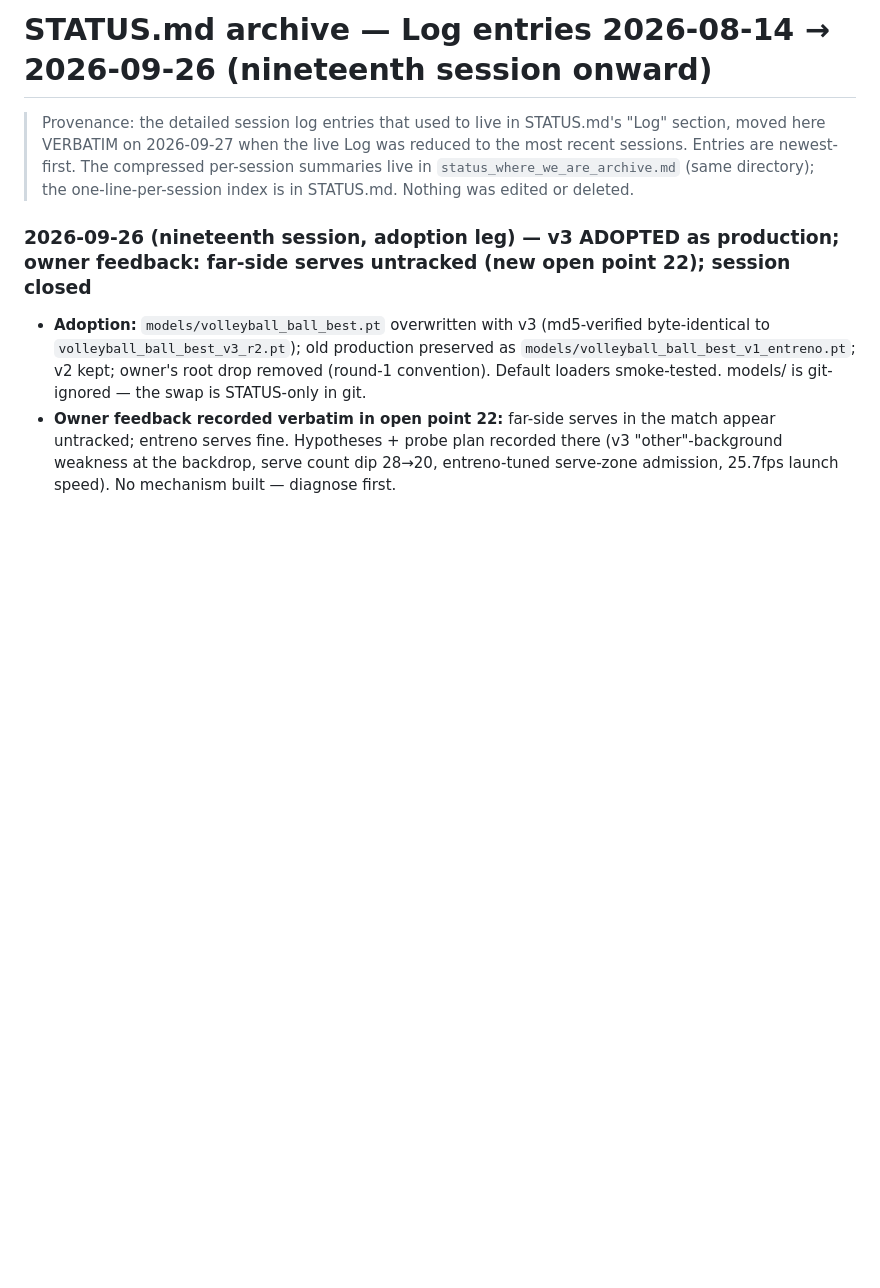
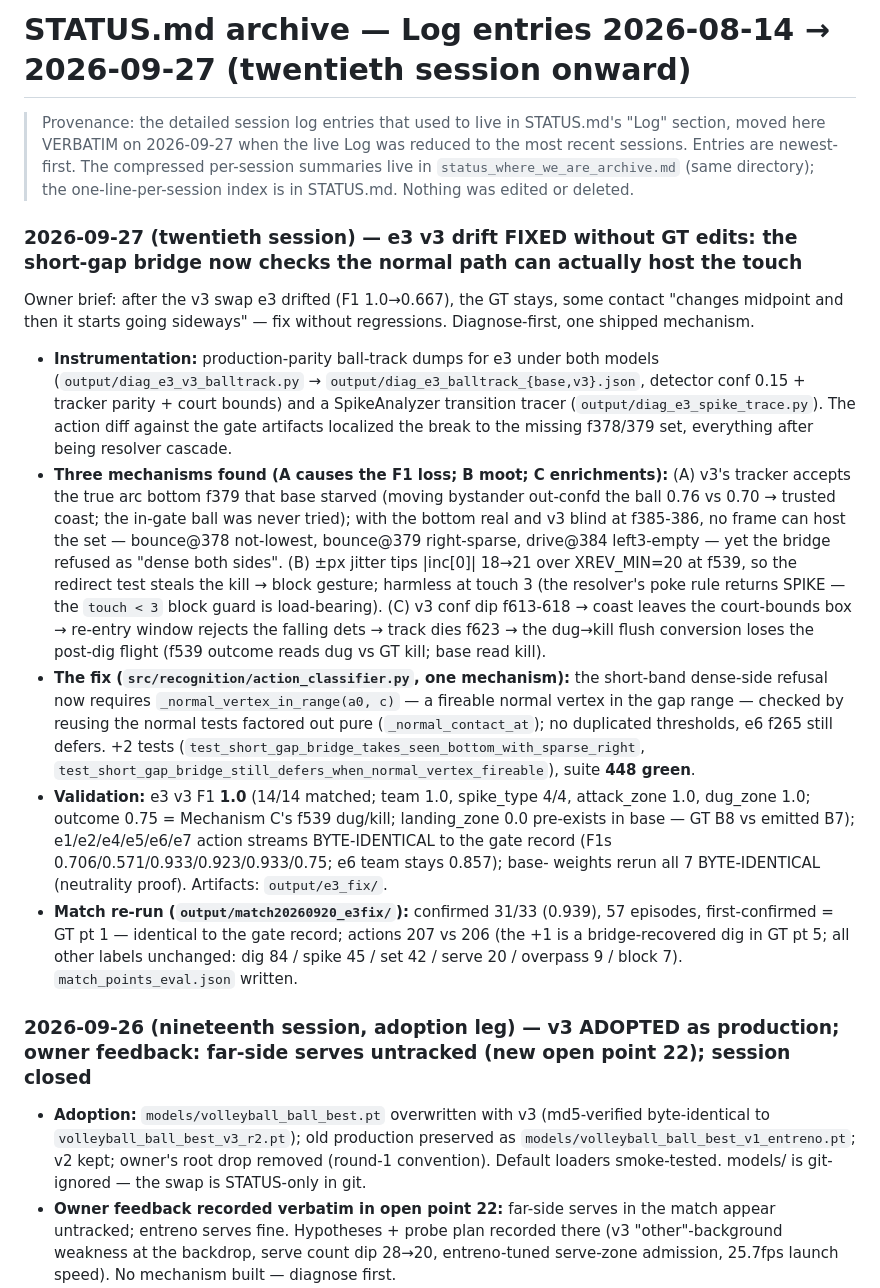
Before and after one commit to watxaut/beach-volley-league-recognition, a Markdown page: docs/history/status_log_archive.md, the part around the change. Rendered like a GitHub page; blank space fills up the shorter version.

```diff
--- a/docs/history/status_log_archive.md
+++ b/docs/history/status_log_archive.md
@@ -1,4 +1,4 @@
-# STATUS.md archive — Log entries 2026-08-14 → 2026-09-26 (nineteenth session onward)
+# STATUS.md archive — Log entries 2026-08-14 → 2026-09-27 (twentieth session onward)
 
 > Provenance: the detailed session log entries that used to live in
 > STATUS.md's "Log" section, moved here VERBATIM on 2026-09-27 when the live
@@ -6,6 +6,53 @@
 > The compressed per-session summaries live in
 > `status_where_we_are_archive.md` (same directory); the one-line-per-session
 > index is in STATUS.md. Nothing was edited or deleted.
+
+### 2026-09-27 (twentieth session) — e3 v3 drift FIXED without GT edits: the short-gap bridge now checks the normal path can actually host the touch
+
+Owner brief: after the v3 swap e3 drifted (F1 1.0→0.667), the GT stays,
+some contact "changes midpoint and then it starts going sideways" — fix
+without regressions. Diagnose-first, one shipped mechanism.
+
+- **Instrumentation:** production-parity ball-track dumps for e3 under
+  both models (`output/diag_e3_v3_balltrack.py` →
+  `output/diag_e3_balltrack_{base,v3}.json`, detector conf 0.15 + tracker
+  parity + court bounds) and a SpikeAnalyzer transition tracer
+  (`output/diag_e3_spike_trace.py`). The action diff against the gate
+  artifacts localized the break to the missing f378/379 set, everything
+  after being resolver cascade.
+- **Three mechanisms found (A causes the F1 loss; B moot; C enrichments):**
+  (A) v3's tracker accepts the true arc bottom f379 that base starved
+  (moving bystander out-confd the ball 0.76 vs 0.70 → trusted coast; the
+  in-gate ball was never tried); with the bottom real and v3 blind at
+  f385-386, no frame can host the set — bounce@378 not-lowest, bounce@379
+  right-sparse, drive@384 left3-empty — yet the bridge refused as "dense
+  both sides". (B) ±px jitter tips |inc[0]| 18→21 over XREV_MIN=20 at
+  f539, so the redirect test steals the kill → block gesture; harmless at
+  touch 3 (the resolver's poke rule returns SPIKE — the `touch < 3` block
+  guard is load-bearing). (C) v3 conf dip f613-618 → coast leaves the
+  court-bounds box → re-entry window rejects the falling dets → track
+  dies f623 → the dug→kill flush conversion loses the post-dig flight
+  (f539 outcome reads dug vs GT kill; base read kill).
+- **The fix (`src/recognition/action_classifier.py`, one mechanism):** the
+  short-band dense-side refusal now requires `_normal_vertex_in_range(a0,
+  c)` — a fireable normal vertex in the gap range — checked by reusing the
+  normal tests factored out pure (`_normal_contact_at`); no duplicated
+  thresholds, e6 f265 still defers. +2 tests
+  (`test_short_gap_bridge_takes_seen_bottom_with_sparse_right`,
+  `test_short_gap_bridge_still_defers_when_normal_vertex_fireable`),
+  suite **448 green**.
+- **Validation:** e3 v3 F1 **1.0** (14/14 matched; team 1.0, spike_type
+  4/4, attack_zone 1.0, dug_zone 1.0; outcome 0.75 = Mechanism C's f539
+  dug/kill; landing_zone 0.0 pre-exists in base — GT B8 vs emitted B7);
+  e1/e2/e4/e5/e6/e7 action streams BYTE-IDENTICAL to the gate record
+  (F1s 0.706/0.571/0.933/0.923/0.933/0.75; e6 team stays 0.857); base-
+  weights rerun all 7 BYTE-IDENTICAL (neutrality proof). Artifacts:
+  `output/e3_fix/`.
+- **Match re-run (`output/match20260920_e3fix/`):** confirmed 31/33
+  (0.939), 57 episodes, first-confirmed = GT pt 1 — identical to the gate
+  record; actions 207 vs 206 (the +1 is a bridge-recovered dig in GT pt 5;
+  all other labels unchanged: dig 84 / spike 45 / set 42 / serve 20 /
+  overpass 9 / block 7). `match_points_eval.json` written.
 
 ### 2026-09-26 (nineteenth session, adoption leg) — v3 ADOPTED as production; owner feedback: far-side serves untracked (new open point 22); session closed
 
```
Also changed, not shown: STATUS.md (+75 -56 lines).
